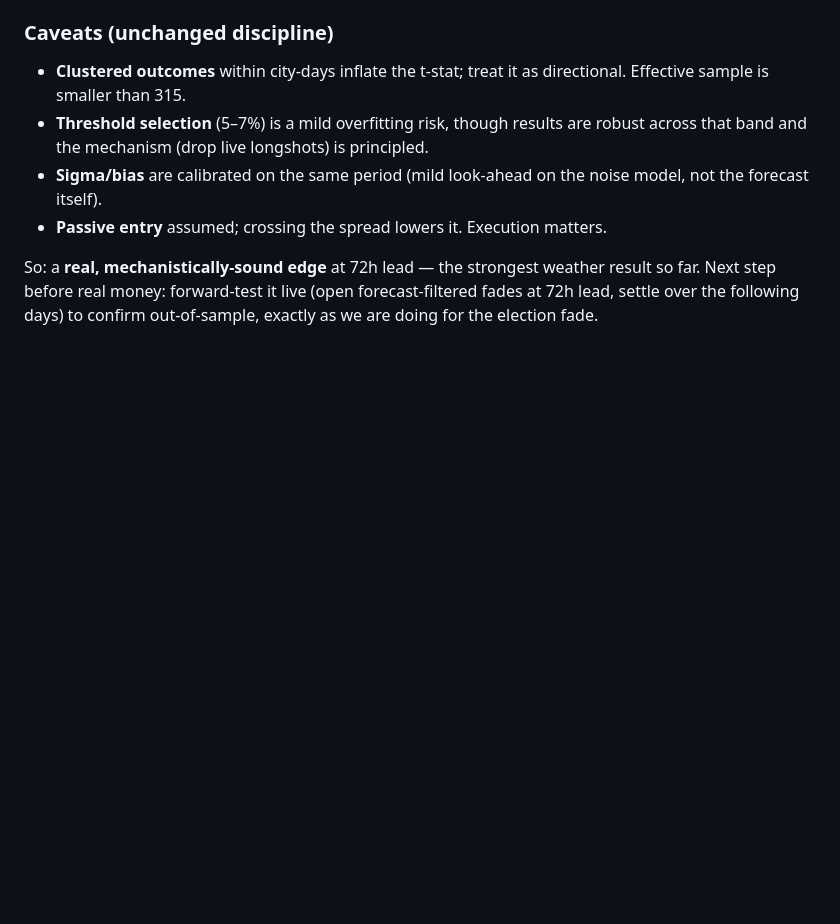
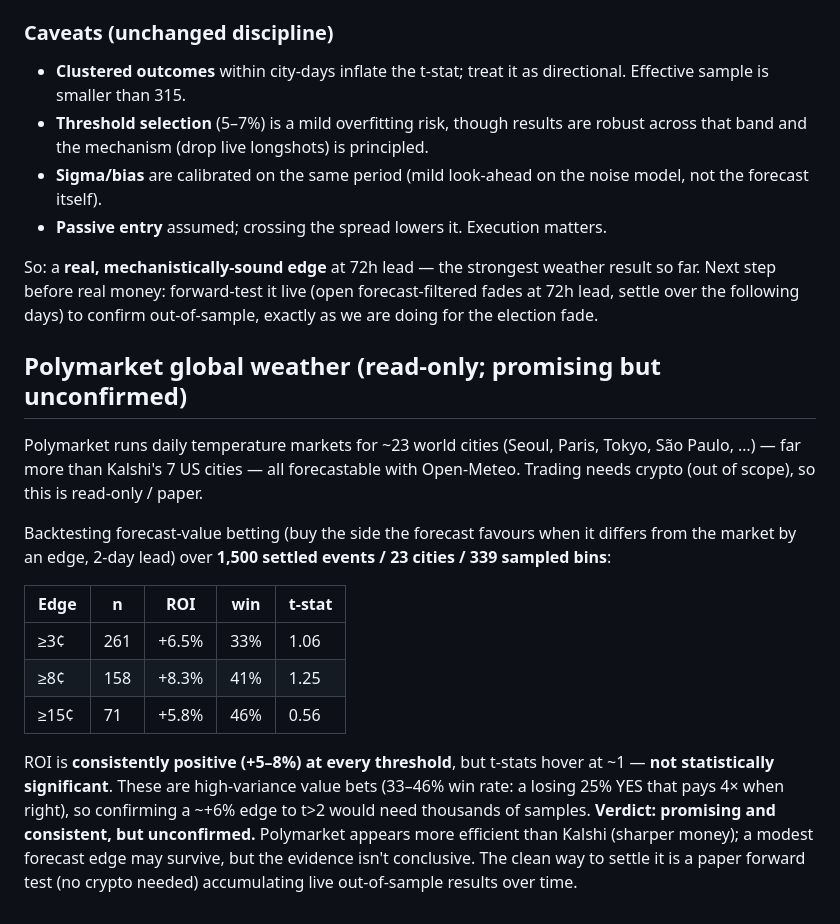
Before and after one commit to BayouWebStudio/bobstattoojoint, a Markdown page: docs/STRATEGY.md, the part around the change. Rendered like a GitHub page; blank space fills up the shorter version.

Commit message:
Larger Polymarket weather backtest: consistent +6% but still t~1
One more data pass via the 'Daily Temperature' tag (id 103040): pulled 1,500
settled events across 23 cities (vs 17 before), sampled 339 bins at 2-day lead.

Forecast-value betting ROI is now consistently positive at every edge threshold
(+5.4% to +8.3%) - the earlier small sample had a -1.2% flicker, this doesn't.
But t-stats remain ~1 (not significant): these are high-variance value bets
(33-46% win rate), so a ~+6% edge needs thousands of samples to confirm to t>2.

Verdict (docs/STRATEGY.md): promising and consistent, but statistically
unconfirmed. Polymarket looks more efficient than Kalshi. Clean confirmation
would come from a paper forward test (no crypto), not more backtesting.

Co-Authored-By: Claude Opus 4.8 <noreply@anthropic.com>
Claude-Session: https://claude.ai/code/session_01HjU5bUwE4uw9Cf1nQkvYBQ

```diff
--- a/docs/STRATEGY.md
+++ b/docs/STRATEGY.md
@@ -151,3 +151,28 @@ So: a **real, mechanistically-sound edge** at 72h lead — the strongest weather
 result so far. Next step before real money: forward-test it live (open
 forecast-filtered fades at 72h lead, settle over the following days) to confirm
 out-of-sample, exactly as we are doing for the election fade.
+
+## Polymarket global weather (read-only; promising but unconfirmed)
+
+Polymarket runs daily temperature markets for ~23 world cities (Seoul, Paris,
+Tokyo, São Paulo, …) — far more than Kalshi's 7 US cities — all forecastable with
+Open-Meteo. Trading needs crypto (out of scope), so this is read-only / paper.
+
+Backtesting forecast-value betting (buy the side the forecast favours when it
+differs from the market by an edge, 2-day lead) over **1,500 settled events / 23
+cities / 339 sampled bins**:
+
+| Edge | n | ROI | win | t-stat |
+|------|---|-----|-----|--------|
+| ≥3¢ | 261 | +6.5% | 33% | 1.06 |
+| ≥8¢ | 158 | +8.3% | 41% | 1.25 |
+| ≥15¢ | 71 | +5.8% | 46% | 0.56 |
+
+ROI is **consistently positive (+5–8%) at every threshold**, but t-stats hover at
+~1 — **not statistically significant**. These are high-variance value bets (33–46%
+win rate: a losing 25% YES that pays 4× when right), so confirming a ~+6% edge to
+t>2 would need thousands of samples. **Verdict: promising and consistent, but
+unconfirmed.** Polymarket appears more efficient than Kalshi (sharper money); a
+modest forecast edge may survive, but the evidence isn't conclusive. The clean
+way to settle it is a paper forward test (no crypto needed) accumulating live
+out-of-sample results over time.
```
